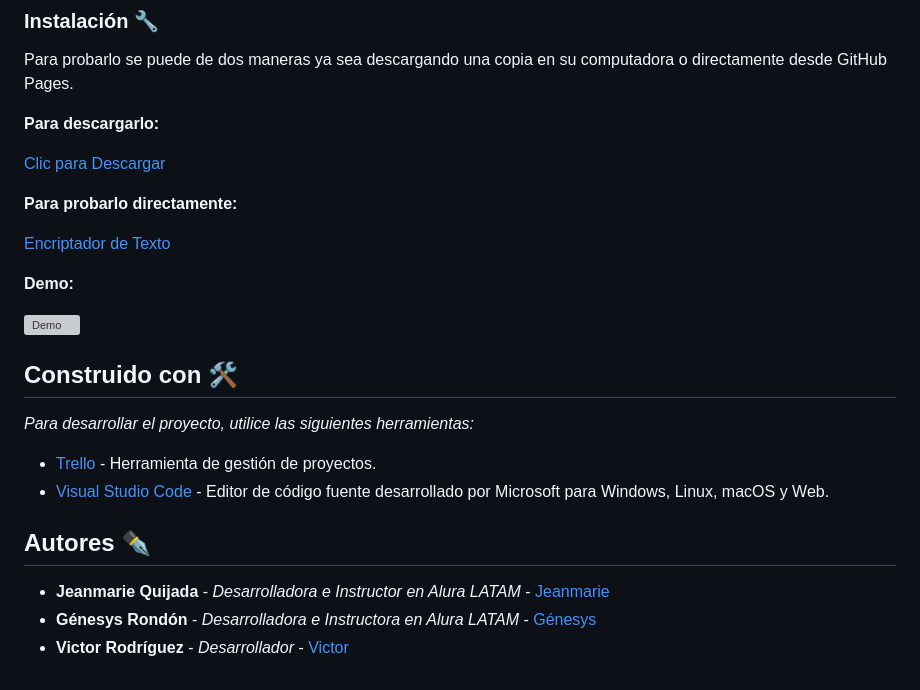
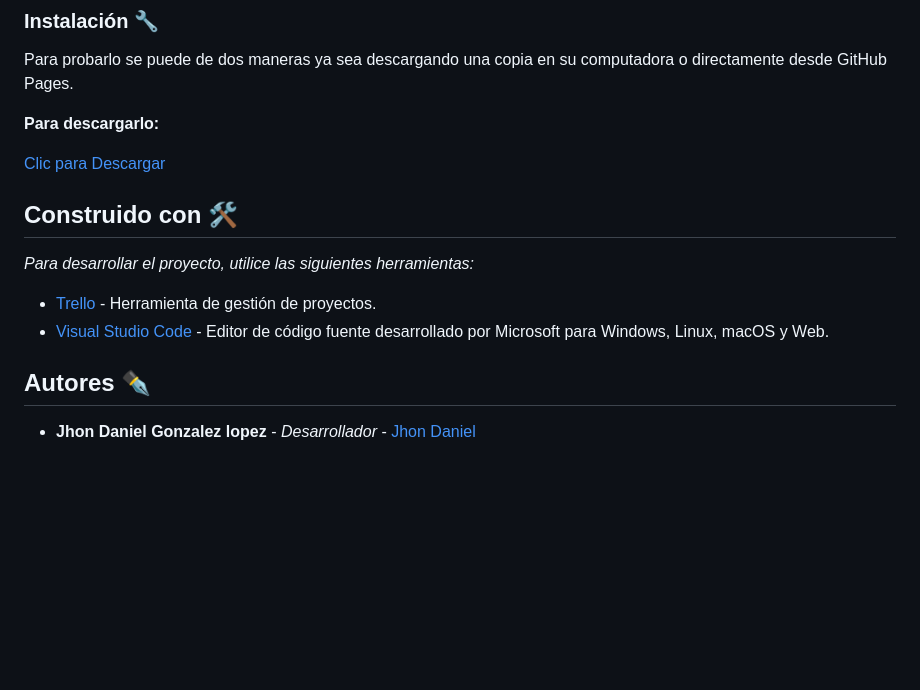
Before and after one commit to JhonDanielGonzalez/Challenge_Encriptador_de_texto, a Markdown page: README.md, the part around one of its changes. Drawn GitHub-style; blank space fills up the shorter version; grey boxes are pictures that could not be loaded.

```diff
--- a/README.md
+++ b/README.md
@@ -60,11 +60,4 @@ Para probarlo se puede de dos maneras ya sea descargando una copia en su computa
 
-**Para probarlo directamente:**
-
-[Encriptador de Texto](https://victorrodriguezl.github.io/Challenge-Encriptador-de-Texto/)
-
-**Demo:**
-
-![Demo](https://github.com/VictorRodriguezL/Challenge-Encriptador-de-Texto/assets/123136998/3015b1db-b343-4dce-816f-fe93f3a350c0)
 
 ## Construido con 🛠️
 
@@ -75,6 +68,4 @@ _Para desarrollar el proyecto, utilice las siguientes herramientas:_
 
 ## Autores ✒️
 
-* **Jeanmarie Quijada** - *Desarrolladora e Instructor en Alura LATAM* - [Jeanmarie](https://www.linkedin.com/in/jeanmariequijada/)
-* **Génesys Rondón** - *Desarrolladora e Instructora en Alura LATAM* - [Génesys](https://www.linkedin.com/in/genesysrondon914762182/)
-* **Victor Rodríguez** - *Desarrollador* - [Victor](https://www.linkedin.com/in/victor-manuel-rdz-l/)
+* **Jhon Daniel Gonzalez lopez** - *Desarrollador* - [Jhon Daniel](https://www.linkedin.com/in/jhon-daniel-gonzalez-lopez-0a35b0117/)
```
Also changed, not shown: other parts of README.md (+2 -2 lines).
